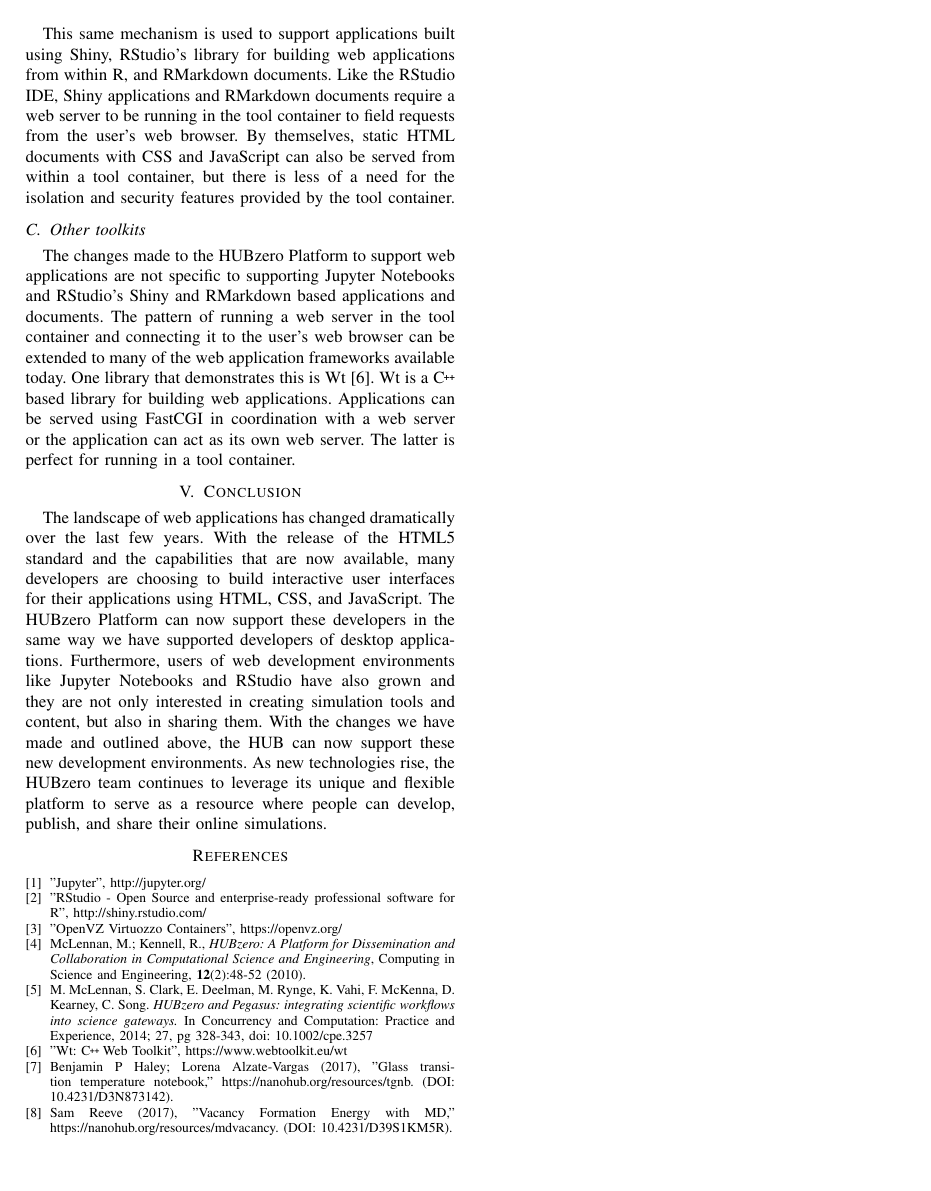
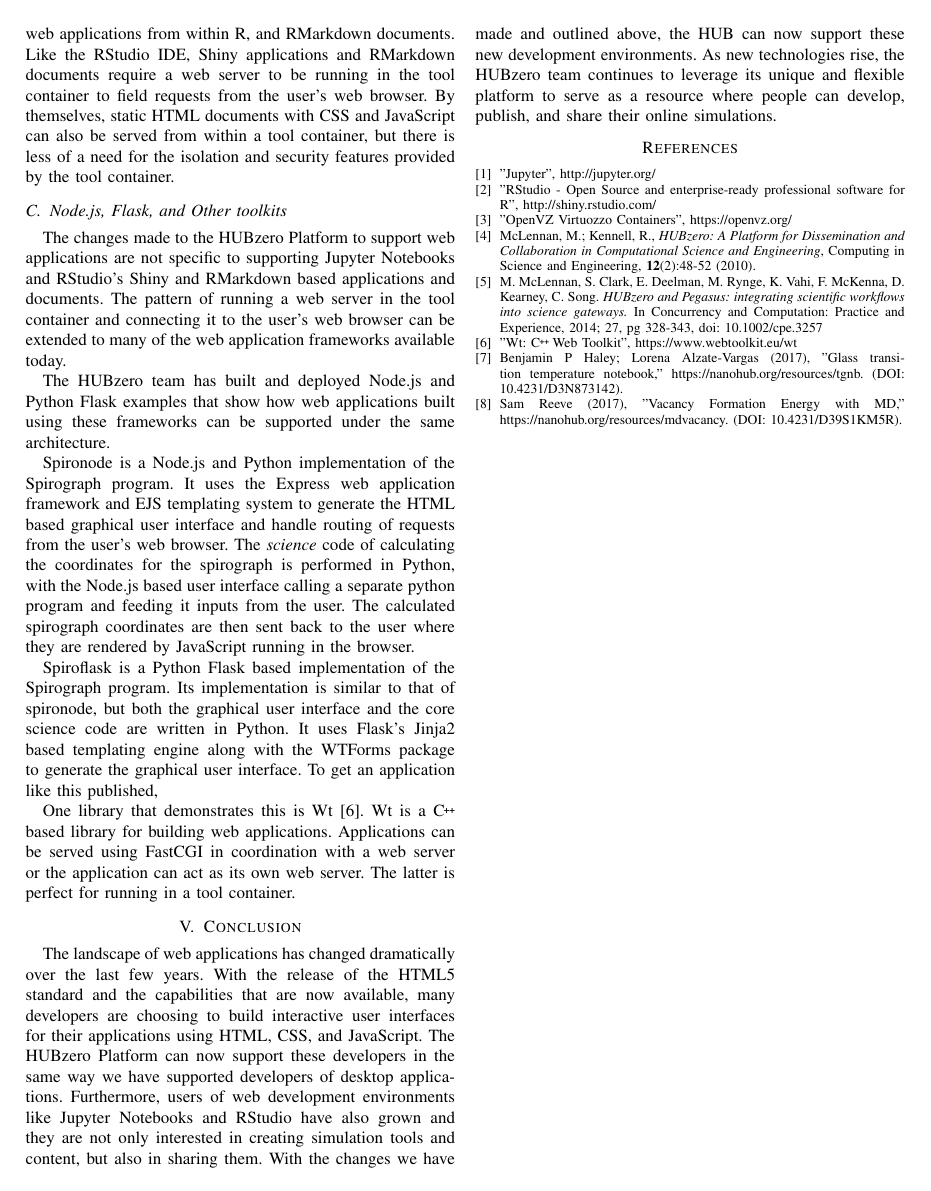
Before and after one commit to codedsk/gateways2017, a LaTeX paper (webapps/gateways2017_webapps.tex): page 4 of 4. Compiled offline with pdfLaTeX; a missing font is replaced by an installed copy or a similar font; a LaTeX package or settings file that is missing is left out.

Commit message:
adding text for Node.js and Flask applications

```diff
--- a/webapps/gateways2017_webapps.tex
+++ b/webapps/gateways2017_webapps.tex
@@ -620,15 +627,16 @@ waits to respond.
+Shiny, RStudio's library for building web applications from within R, and
+RMarkdown documents. Like the RStudio IDE, Shiny applications and RMarkdown
+documents require a web server to be running in the tool container to field
+requests from the user's web browser. By themselves, static HTML documents with
+CSS and JavaScript can also be served from within a tool container, but there
+is less of a need for the isolation and security features provided by the tool
+container.
 
-This same mechanism is used to support applications built using Shiny,
-RStudio's library for building web applications from within R, and RMarkdown
-documents. Like the RStudio IDE, Shiny applications and RMarkdown documents
-require a web server to be running in the tool container to field requests from
-the user's web browser. By themselves, static HTML documents with CSS and JavaScript
-can also be served from within a tool container, but there is less of a need
-for the isolation and security features provided by the tool container.
+%%Publishing
 
 %%FIXME: add citations and examples of published rstudio apps.
 
-%%\subsection{NodeJs Applications}
+%%\subsection{Node.js Applications}
 %%
 %% what does it take to get a nodejs application online?
 %% show picture of finished product
@@ -647,19 +655,48 @@ for the isolation and security features provided by the tool container.
 %% wrwroxy for authentication
 
 
-\subsection {Other toolkits}
+\subsection {Node.js, Flask, and Other toolkits}
 
 The changes made to the HUBzero Platform to support web applications are not
 specific to supporting Jupyter Notebooks and RStudio's Shiny and RMarkdown
 based applications and documents. The pattern of running a web server in the
 tool container and connecting it to the user's web browser can be extended to
-many of the web application frameworks available today. One library that
+many of the web application frameworks available today.
+
+The HUBzero team has built and deployed Node.js and Python Flask examples that
+show how web applications built using these frameworks can be supported under
+the same architecture.
+
+Spironode is a Node.js and Python implementation of the Spirograph program. It
+uses the Express web application framework and EJS templating system to
+generate the HTML based graphical user interface and handle routing of requests
+from the user's web browser. The \textit{science} code of calculating the
+coordinates for the spirograph is performed in Python, with the Node.js based
+user interface calling a separate python program and feeding it inputs from the
+user. The calculated spirograph coordinates are then sent back to the user
+where they are rendered by JavaScript running in the browser.
+
+%% FIXME: cite node.js: https://nodejs.org/en/
+%% FIXME: cite express: https://expressjs.com/
+%% FIXME: add a registered sign next to the first use of Node.js
+%% FIXME: cite ejs: http://ejs.co/
+
+
+Spiroflask is a Python Flask based implementation of the Spirograph program.
+Its implementation is similar to that of spironode, but both the graphical user
+interface and the core science code are written in Python. It uses Flask's
+Jinja2 based templating engine along with the WTForms package to generate the
+graphical user interface. To get an application like this published,
+
+
+
+One library that
 demonstrates this is Wt\cite{wt}. Wt is a \CC based library for building web
 applications. Applications can be served using FastCGI in coordination with a
 web server or the application can act as its own web server. The latter is
 perfect for running in a tool container.
 
-%%FIXME: add citations for Wt.
+%% FIXME: add citations for Wt.
 
 
 
```
Also changed, not shown: webapps/gateways2017_webapps.tex (36 more changed lines).
